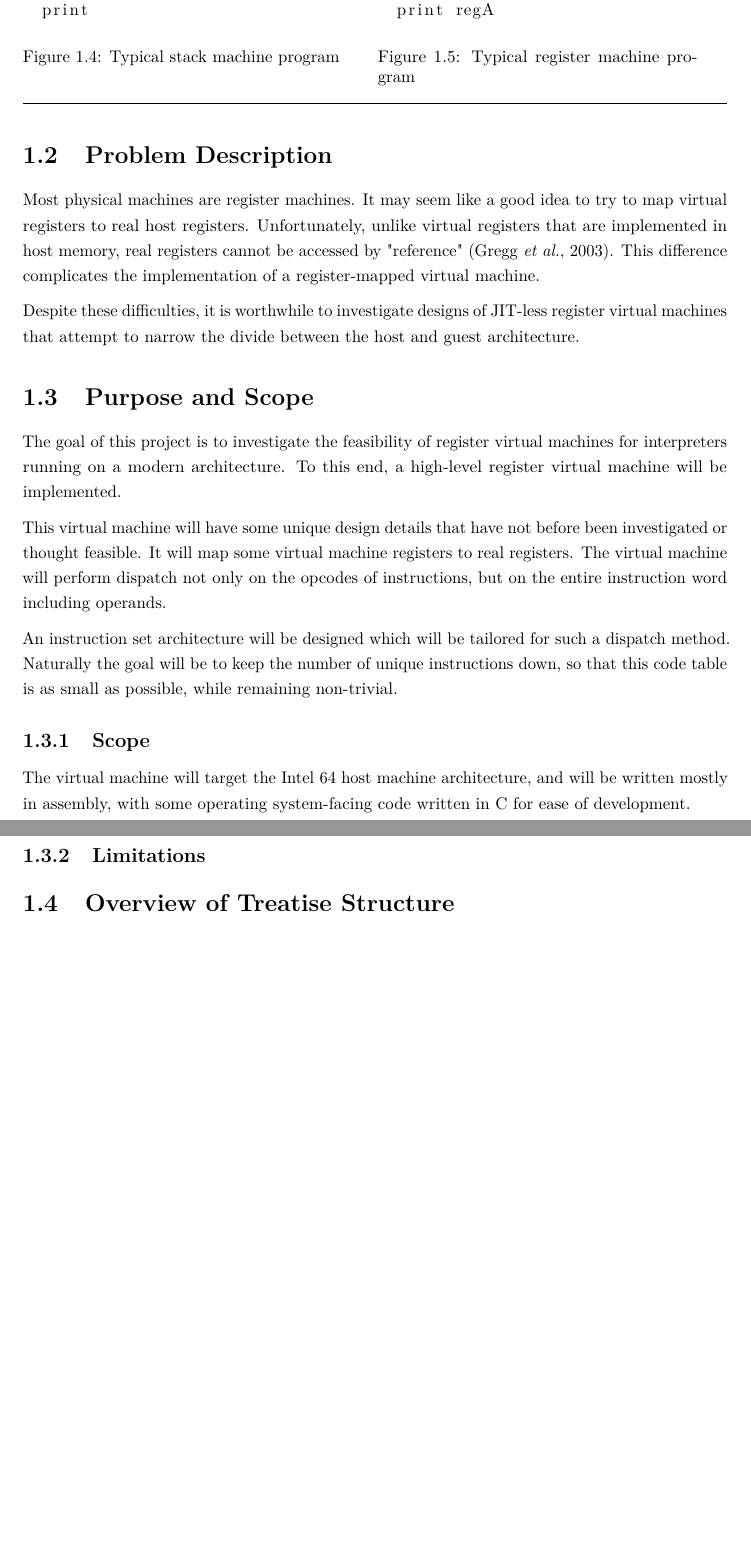
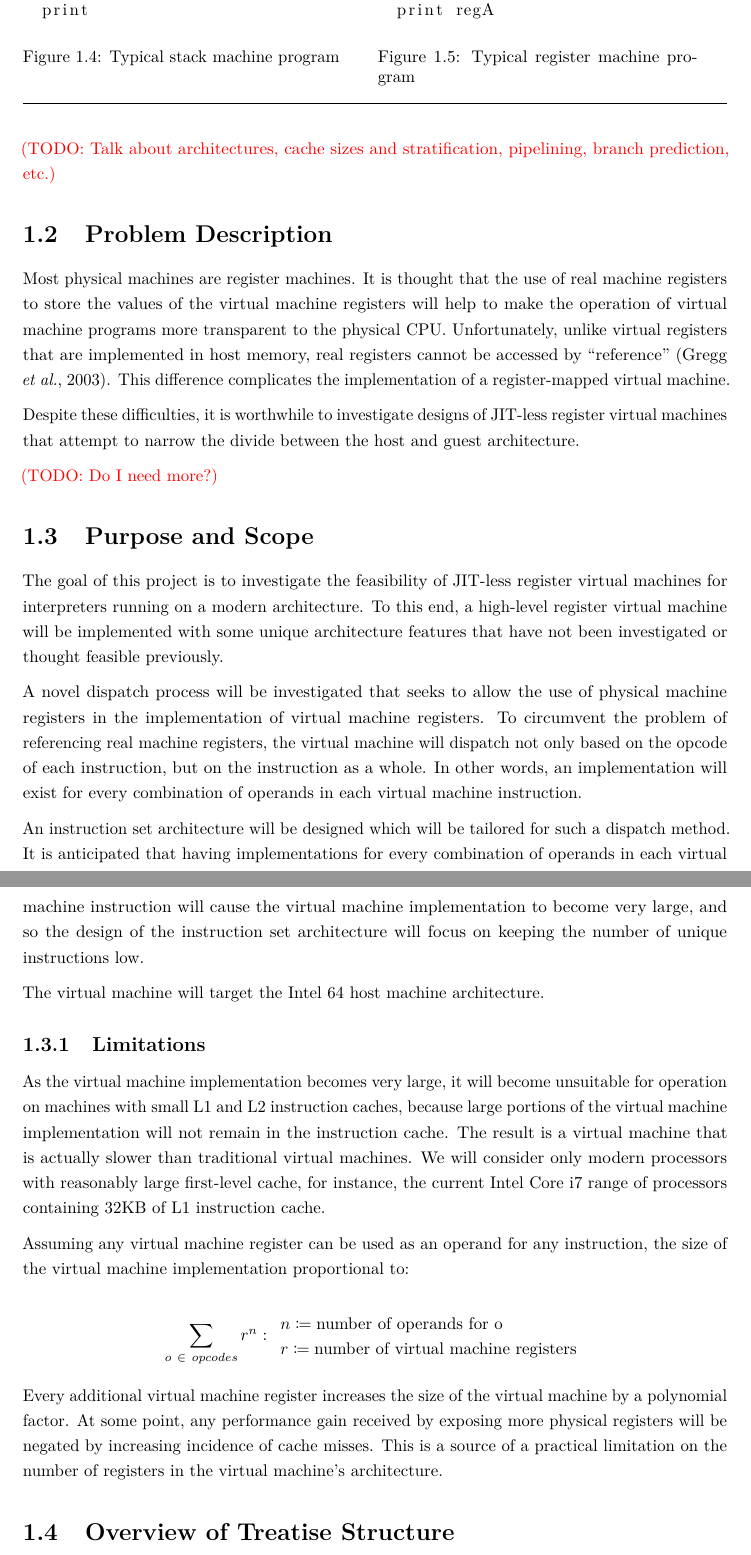
Before and after one commit to mattsains/treatise, a LaTeX thesis (Paper/Treatise.tex): two parts of pages 10 and 11 of 18, joined at a grey line, cut so that both start at the same text, the shorter picture padded with empty space. Compiled offline with pdfLaTeX.

Commit message:
[WIP] Treatise. After adding horrible figure

```diff
--- a/Paper/Treatise.tex
+++ b/Paper/Treatise.tex
@@ -144,22 +144,41 @@ print regA
 				\end{halffig}
 			\end{doublefig}
 
+			\todo{Talk about dispatching, and virtual machine implementation in general}
+
+		\subsection{The Nature of Modern Processors}
+			\todo{Talk about architectures, cache sizes and stratification, pipelining, branch prediction, etc.}
+
 	\section{Problem Description}
-		Most physical machines are register machines. It may seem like a good idea to try to map virtual registers to real host registers. Unfortunately, unlike virtual registers that are implemented in host memory, real registers cannot be accessed by "reference" \citep{caseregistervm}. This difference complicates the implementation of a register-mapped virtual machine.
+		Most physical machines are register machines. It is thought that the use of real machine registers to store the values of the virtual machine registers will help to make the operation of virtual machine programs more transparent to the physical CPU. Unfortunately, unlike virtual registers that are implemented in host memory, real registers cannot be accessed by ``reference'' \citep{caseregistervm}. This difference complicates the implementation of a register-mapped virtual machine.
 
 		Despite these difficulties, it is worthwhile to investigate designs of JIT-less register virtual machines that attempt to narrow the divide between the host and guest architecture.
 
+		\todo{Do I need more?}
+
 	\section{Purpose and Scope}
-		The goal of this project is to investigate the feasibility of register virtual machines for interpreters running on a modern architecture. To this end, a high-level register virtual machine will be implemented.
+		The goal of this project is to investigate the feasibility of JIT-less register virtual machines for interpreters running on a modern architecture. To this end, a high-level register virtual machine will be implemented with some unique architecture features that have not been investigated or thought feasible previously.
 
-		This virtual machine will have some unique design details that have not before been investigated or thought feasible. It will map some virtual machine registers to real registers. The virtual machine will perform dispatch not only on the opcodes of instructions, but on the entire instruction word including operands.
+		A novel dispatch process will be investigated that seeks to allow the use of physical machine registers in the implementation of virtual machine registers. To circumvent the problem of referencing real machine registers, the virtual machine will dispatch not only based on the opcode of each instruction, but on the instruction as a whole. In other words, an implementation will exist for every combination of operands in each virtual machine instruction.
 
-		An instruction set architecture will be designed which will be tailored for such a dispatch method. Naturally the goal will be to keep the number of unique instructions down, so that this code table is as small as possible, while remaining non-trivial.
+		An instruction set architecture will be designed which will be tailored for such a dispatch method. It is anticipated that having implementations for every combination of operands in each virtual machine instruction will cause the virtual machine implementation to become very large, and so the design of the instruction set architecture will focus on keeping the number of unique instructions low.
 
-		\subsection{Scope}
-			The virtual machine will target the Intel 64 host machine architecture, and will be written mostly in assembly, with some operating system-facing code written in C for ease of development.
+		The virtual machine will target the Intel 64 host machine architecture.
 
 		\subsection{Limitations}
+			As the virtual machine implementation becomes very large, it will become unsuitable for operation on machines with small L1 and L2 instruction caches, because large portions of the virtual machine implementation will not remain in the instruction cache. The result is a virtual machine that is actually slower than traditional virtual machines. We will consider only modern processors with reasonably large first-level cache, for instance, the current Intel Core i7 range of processors containing 32KB of L1 instruction cache.
+
+			Assuming any virtual machine register can be used as an operand for any instruction, the size of the virtual machine implementation proportional to:
+
+			\[
+				\sum_{o~\in~opcodes} r^n :
+					\begin{array}{l}
+						n \coloneqq \text{number of operands for o} \\
+						r \coloneqq \text{number of virtual machine registers}
+					\end{array}
+			\]
+
+			Every additional virtual machine register increases the size of the virtual machine by a polynomial factor. At some point, any performance gain received by exposing more physical registers will be negated by increasing incidence of cache misses. This is a source of a practical limitation on the number of registers in the virtual machine's architecture.
 
 
 	\section{Overview of Treatise Structure}
```
Also changed, not shown: Paper/Treatise.tex (4 more changed lines).
